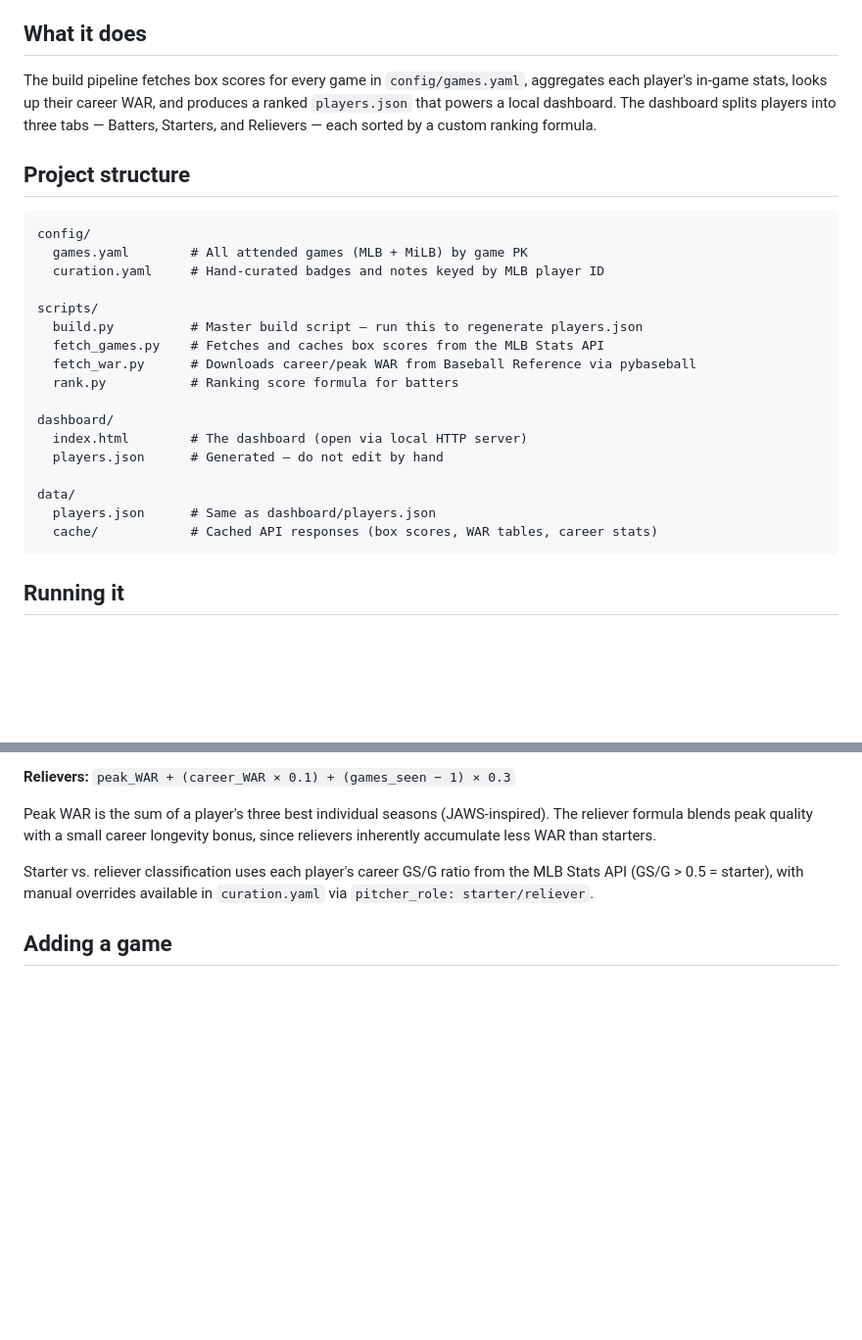
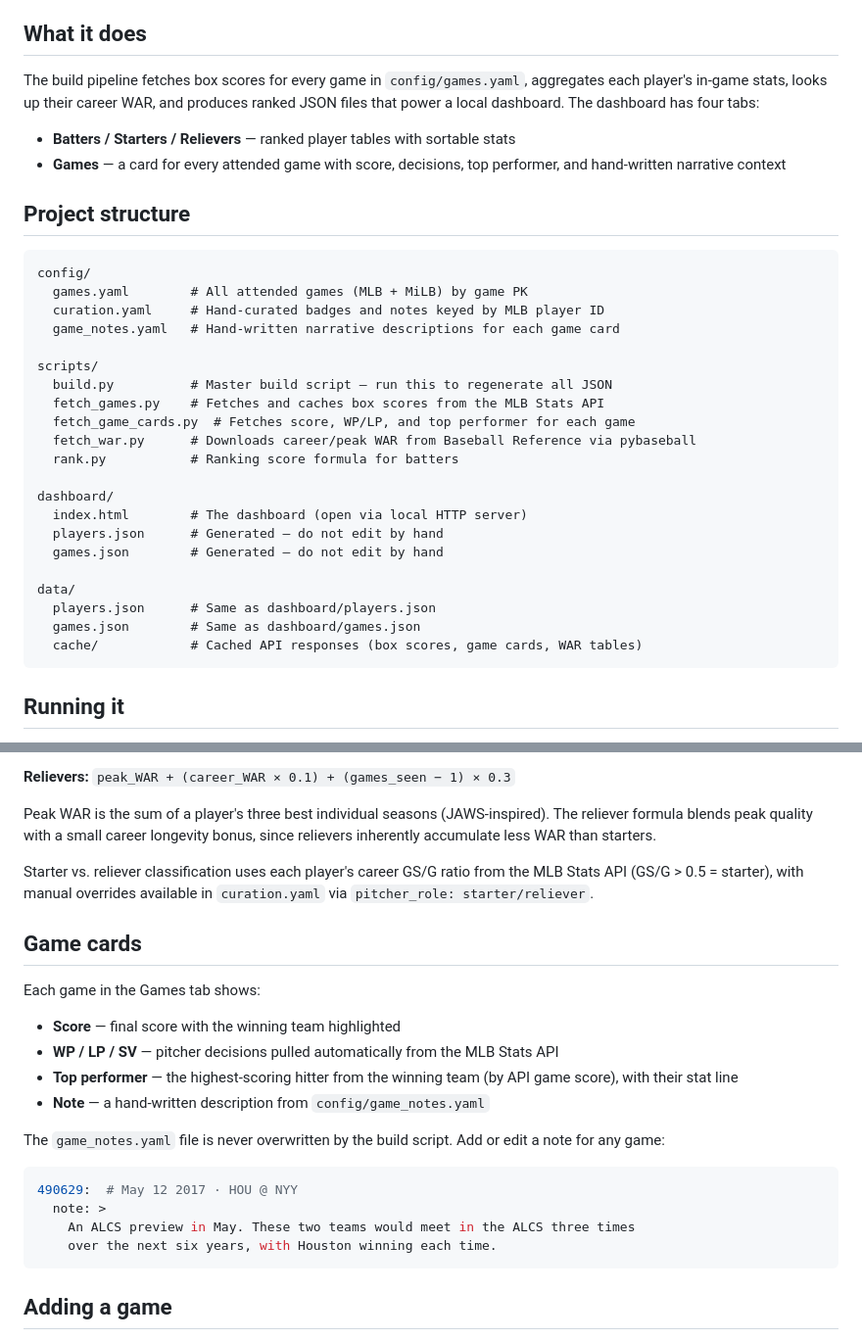
Before and after one commit to carterlevans/baseball_keeper, a Markdown page: README.md, 2 parts joined by grey strips. Shown at 98% size. Rendered like a GitHub page; blank space fills up the shorter version.

Commit message:
Update README to cover Games tab and game_notes.yaml
Co-Authored-By: Claude Sonnet 4.6 <noreply@anthropic.com>

````diff
--- a/README.md
+++ b/README.md
@@ -4,7 +4,10 @@ A personal dashboard tracking every MLB and MiLB game I've attended, with player
 
 ## What it does
 
-The build pipeline fetches box scores for every game in `config/games.yaml`, aggregates each player's in-game stats, looks up their career WAR, and produces a ranked `players.json` that powers a local dashboard. The dashboard splits players into three tabs — Batters, Starters, and Relievers — each sorted by a custom ranking formula.
+The build pipeline fetches box scores for every game in `config/games.yaml`, aggregates each player's in-game stats, looks up their career WAR, and produces ranked JSON files that power a local dashboard. The dashboard has four tabs:
+
+- **Batters / Starters / Relievers** — ranked player tables with sortable stats
+- **Games** — a card for every attended game with score, decisions, top performer, and hand-written narrative context
 
 ## Project structure
 
@@ -12,20 +15,24 @@ The build pipeline fetches box scores for every game in `config/games.yaml`, agg
 config/
   games.yaml        # All attended games (MLB + MiLB) by game PK
   curation.yaml     # Hand-curated badges and notes keyed by MLB player ID
+  game_notes.yaml   # Hand-written narrative descriptions for each game card
 
 scripts/
-  build.py          # Master build script — run this to regenerate players.json
+  build.py          # Master build script — run this to regenerate all JSON
   fetch_games.py    # Fetches and caches box scores from the MLB Stats API
+  fetch_game_cards.py  # Fetches score, WP/LP, and top performer for each game
   fetch_war.py      # Downloads career/peak WAR from Baseball Reference via pybaseball
   rank.py           # Ranking score formula for batters
 
 dashboard/
   index.html        # The dashboard (open via local HTTP server)
   players.json      # Generated — do not edit by hand
+  games.json        # Generated — do not edit by hand
 
 data/
   players.json      # Same as dashboard/players.json
-  cache/            # Cached API responses (box scores, WAR tables, career stats)
+  games.json        # Same as dashboard/games.json
+  cache/            # Cached API responses (box scores, game cards, WAR tables)
 ```
 
 ## Running it
@@ -60,6 +67,24 @@ Peak WAR is the sum of a player's three best individual seasons (JAWS-inspired).
 
 Starter vs. reliever classification uses each player's career GS/G ratio from the MLB Stats API (GS/G > 0.5 = starter), with manual overrides available in `curation.yaml` via `pitcher_role: starter/reliever`.
 
+## Game cards
+
+Each game in the Games tab shows:
+
+- **Score** — final score with the winning team highlighted
+- **WP / LP / SV** — pitcher decisions pulled automatically from the MLB Stats API
+- **Top performer** — the highest-scoring hitter from the winning team (by API game score), with their stat line
+- **Note** — a hand-written description from `config/game_notes.yaml`
+
+The `game_notes.yaml` file is never overwritten by the build script. Add or edit a note for any game:
+
+```yaml
+490629:  # May 12 2017 · HOU @ NYY
+  note: >
+    An ALCS preview in May. These two teams would meet in the ALCS three times
+    over the next six years, with Houston winning each time.
+```
+
 ## Adding a game
 
 Add the game's MLB Stats API PK to `config/games.yaml` under `mlb:` or `milb:`, then run `build.py`. The PK can be found via:
````
